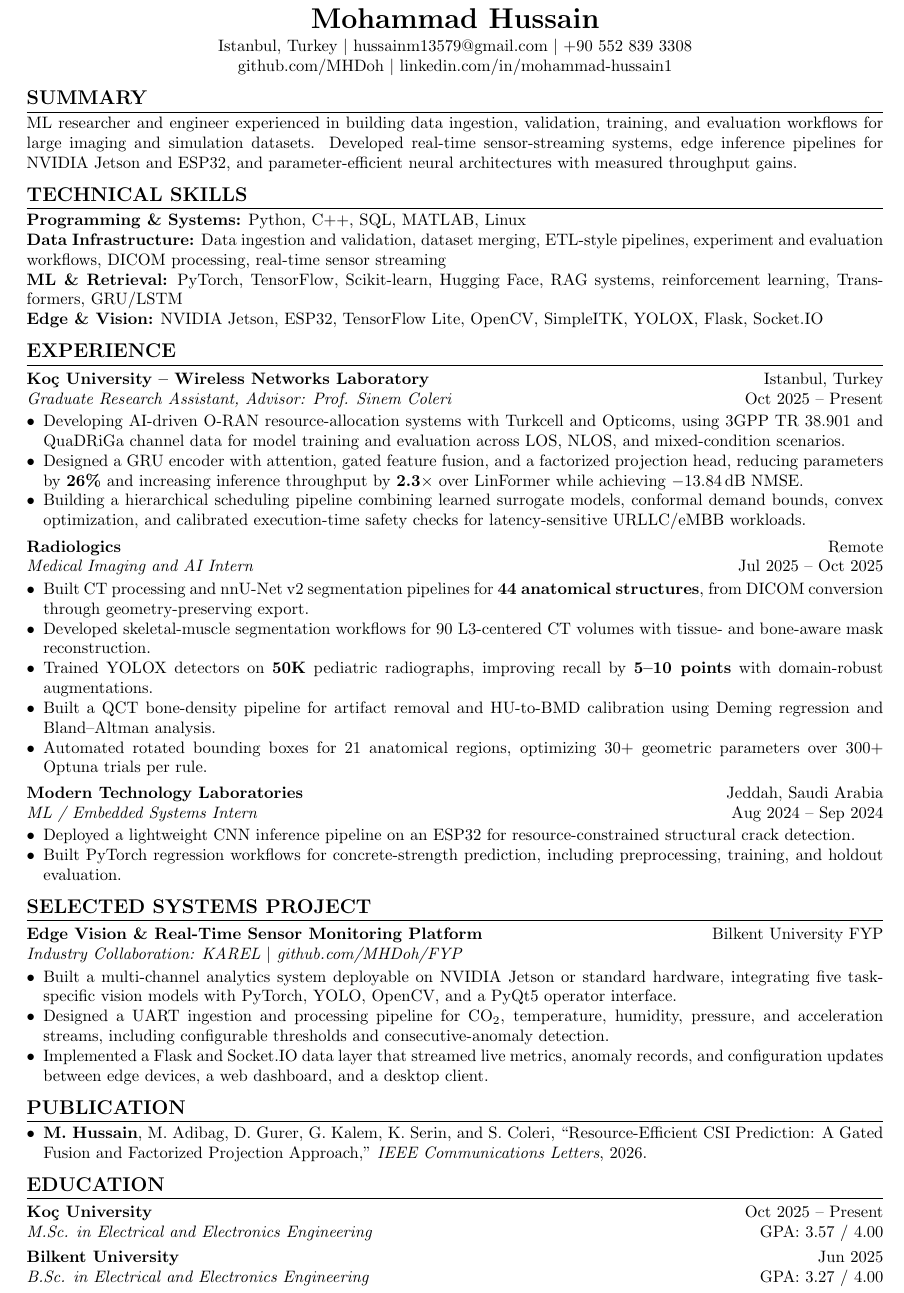
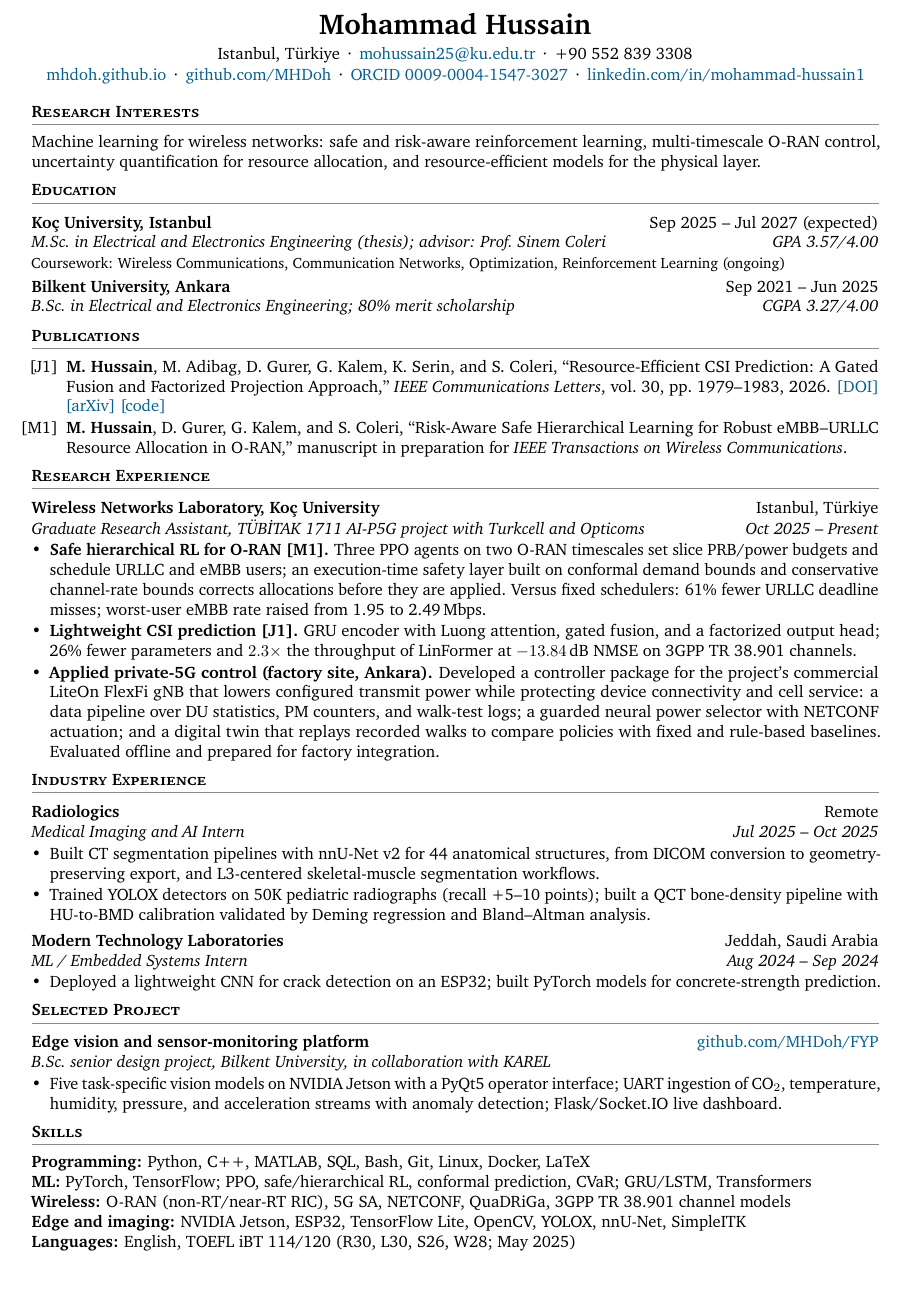
Before and after one commit to MHDoh/MHDoh.github.io, a LaTeX CV (resume.tex): part of the page, cut so that both start at the same text. Compiled offline with pdfLaTeX.

Commit message:
Update CV and research summary
- Replace resume with one-page academic CV
- List O-RAN manuscript as in preparation
- Update lab experience, About text, and Bilkent coursework

Co-Authored-By: Claude Opus 5.5 <noreply@anthropic.com>

```diff
--- a/resume.tex
+++ b/resume.tex
@@ -47,130 +29,84 @@
 
 \begin{document}
-\thispagestyle{empty}
 
 \begin{center}
-  {\LARGE\textbf{Mohammad Hussain}} \\[2pt]
-    Istanbul, Turkey
-  $\mid$ \href{mailto:hussainm13579@gmail.com}{hussainm13579@gmail.com}
-  $\mid$ +90 552 839 3308 \\
-  \href{https://github.com/MHDoh}{github.com/MHDoh}
-  $\mid$
-  \href{https://www.linkedin.com/in/mohammad-hussain1/}
-       {linkedin.com/in/mohammad-hussain1}
+  {\LARGE\bfseries Mohammad Hussain}\\[3pt]
+  Istanbul, Türkiye \,·\, \href{mailto:mohussain25@ku.edu.tr}{mohussain25@ku.edu.tr} \,·\, +90 552 839 3308\\[1pt]
+  \href{https://mhdoh.github.io}{mhdoh.github.io} \,·\, \href{https://github.com/MHDoh}{github.com/MHDoh} \,·\,
+  \href{https://orcid.org/0009-0004-1547-3027}{ORCID 0009-0004-1547-3027} \,·\,
+  \href{https://www.linkedin.com/in/mohammad-hussain1/}{linkedin.com/in/mohammad-hussain1}
 \end{center}
 
-\section*{Summary}
-ML researcher and engineer experienced in building data ingestion, validation,
-training, and evaluation workflows for large imaging and simulation datasets.
-Developed real-time sensor-streaming systems, edge inference pipelines for
-NVIDIA Jetson and ESP32, and parameter-efficient neural architectures with
-measured throughput gains.
+\section{Research Interests}
+Machine learning for wireless networks: safe and risk-aware reinforcement learning, multi-timescale O-RAN control,
+uncertainty quantification for resource allocation, and resource-efficient models for the physical layer.
 
-\section*{Technical Skills}
-\textbf{Programming \& Systems:} Python, C++, SQL, MATLAB, Linux \\
-\textbf{Data Infrastructure:} Data ingestion and validation, dataset merging,
-ETL-style pipelines, experiment and evaluation workflows, DICOM processing,
-real-time sensor streaming \\
-\textbf{ML \& Retrieval:} PyTorch, TensorFlow, Scikit-learn, Hugging Face,
-RAG systems, reinforcement learning, Transformers, GRU/LSTM \\
-\textbf{Edge \& Vision:} NVIDIA Jetson, ESP32, TensorFlow Lite, OpenCV,
-SimpleITK, YOLOX, Flask, Socket.IO
+\section{Education}
+\entry{Koç University, Istanbul}{Sep 2025 -- Jul 2027 (expected)}
+      {M.Sc.\ in Electrical and Electronics Engineering (thesis); advisor: Prof.\ Sinem Coleri}{GPA 3.57/4.00}
+\vspace{1pt}
+{\small Coursework: Wireless Communications, Communication Networks, Optimization, Reinforcement Learning (ongoing)}
+\vspace{3pt}
 
-\section*{Experience}
+\entry{Bilkent University, Ankara}{Sep 2021 -- Jun 2025}
+      {B.Sc.\ in Electrical and Electronics Engineering; 80\% merit scholarship}{CGPA 3.27/4.00}
 
-\resumeentry
-  {Ko\c{c} University -- Wireless Networks Laboratory}
-  {Istanbul, Turkey}
-  {Graduate Research Assistant, Advisor: Prof. Sinem Coleri}
-  {Oct 2025 -- Present}
-\begin{itemize}[leftmargin=*,noitemsep,topsep=2pt,parsep=0pt]
-  \item Developing AI-driven O-RAN resource-allocation systems with Turkcell
-        and Opticoms, using 3GPP TR~38.901 and QuaDRiGa channel data for model
-        training and evaluation across LOS, NLOS, and mixed-condition scenarios.
-  \item Designed a GRU encoder with attention, gated feature fusion, and a
-        factorized projection head, reducing parameters by \textbf{26\%} and
-        increasing inference throughput by \textbf{2.3$\times$} over LinFormer
-        while achieving $-13.84$\,dB NMSE.
-  \item Building a hierarchical scheduling pipeline combining learned surrogate
-        models, conformal demand bounds, convex optimization, and calibrated
-        execution-time safety checks for latency-sensitive URLLC/eMBB workloads.
+\section{Publications}
+\begin{itemize}[leftmargin=2.1em,label={}]
+  \item[{[J1]}] \textbf{M.~Hussain}, M.~Adibag, D.~Gurer, G.~Kalem, K.~Serin, and S.~Coleri, ``Resource-Efficient CSI Prediction:
+        A Gated Fusion and Factorized Projection Approach,'' \textit{IEEE Communications Letters}, vol.~30, pp.~1979--1983, 2026.
+        \href{https://doi.org/10.1109/LCOMM.2026.3691476}{[DOI]}
+        \href{https://arxiv.org/abs/2605.06578}{[arXiv]}
+        \href{https://github.com/MHDoh/resource-efficient-csi-prediction}{[code]}
+  \item[{[M1]}] \textbf{M.~Hussain}, D.~Gurer, G.~Kalem, and S.~Coleri, ``Risk-Aware Safe Hierarchical Learning for Robust
+        eMBB--URLLC Resource Allocation in O-RAN,'' manuscript in preparation for \textit{IEEE Transactions on Wireless Communications}.
 \end{itemize}
 
-\vspace{2pt}
-
-
-
-\resumeentry
-  {Radiologics}
-  {Remote}
-  {Medical Imaging and AI Intern}
-  {Jul 2025 -- Oct 2025}
-\begin{itemize}[leftmargin=*,noitemsep,topsep=2pt,parsep=0pt]
-  \item Built CT processing and nnU-Net v2 segmentation pipelines for
-        \textbf{44 anatomical structures}, from DICOM conversion through
-        geometry-preserving export.
-  \item Developed skeletal-muscle segmentation workflows for 90 L3-centered
-        CT volumes with tissue- and bone-aware mask reconstruction.
-  \item Trained YOLOX detectors on \textbf{50K} pediatric radiographs,
-        improving recall by \textbf{5--10 points} with domain-robust augmentations.
-  \item Built a QCT bone-density pipeline for artifact removal and
-        HU-to-BMD calibration using Deming regression and Bland--Altman analysis.
-  \item Automated rotated bounding boxes for 21 anatomical regions, optimizing
-        30+ geometric parameters over 300+ Optuna trials per rule.
+\section{Research Experience}
+\entry{Wireless Networks Laboratory, Koç University}{Istanbul, Türkiye}
+      {Graduate Research Assistant, TÜBİTAK 1711 AI-P5G project with Turkcell and Opticoms}{Oct 2025 -- Present}
+\begin{itemize}
+  \item \textbf{Safe hierarchical RL for O-RAN [M1].} Three PPO agents on two O-RAN timescales set slice PRB/power budgets
+        and schedule URLLC and eMBB users; an execution-time safety layer built on conformal demand bounds and conservative
+        channel-rate bounds corrects allocations before they are applied. Versus fixed schedulers: 61\% fewer URLLC deadline
+        misses; worst-user eMBB rate raised from 1.95 to 2.49\,Mbps.
+  \item \textbf{Lightweight CSI prediction [J1].} GRU encoder with Luong attention, gated fusion, and a factorized output head;
+        26\% fewer parameters and $2.3\times$ the throughput of LinFormer at $-13.84$\,dB NMSE on
+        3GPP TR~38.901 channels.
+  \item \textbf{Applied private-5G control (factory site, Ankara).} Developed a controller package for the project's commercial
+        LiteOn FlexFi gNB that lowers configured transmit power while protecting device connectivity and cell service: a data
+        pipeline over DU statistics, PM counters, and walk-test logs; a guarded neural power selector with NETCONF actuation;
+        and a digital twin that replays recorded walks to compare policies with fixed and rule-based baselines.
+        Evaluated offline and prepared for factory integration.
 \end{itemize}
 
-\vspace{2pt}
-\resumeentry
-  {Modern Technology Laboratories}
-  {Jeddah, Saudi Arabia}
-  {ML / Embedded Systems Intern}
-  {Aug 2024 -- Sep 2024}
-\begin{itemize}[leftmargin=*,noitemsep,topsep=2pt,parsep=0pt]
-  \item Deployed a lightweight CNN inference pipeline on an ESP32 for
-        resource-constrained structural crack detection.
-  \item Built PyTorch regression workflows for concrete-strength prediction,
-        including preprocessing, training, and holdout evaluation.
+\section{Industry Experience}
+\entry{Radiologics}{Remote}{Medical Imaging and AI Intern}{Jul 2025 -- Oct 2025}
+\begin{itemize}
+  \item Built CT segmentation pipelines with nnU-Net v2 for 44 anatomical structures, from DICOM conversion to
+        geometry-preserving export, and L3-centered skeletal-muscle segmentation workflows.
+  \item Trained YOLOX detectors on 50K pediatric radiographs (recall +5--10 points); built a QCT bone-density pipeline with
+        HU-to-BMD calibration validated by Deming regression and Bland--Altman analysis.
+\end{itemize}
+\vspace{3pt}
+\entry{Modern Technology Laboratories}{Jeddah, Saudi Arabia}{ML / Embedded Systems Intern}{Aug 2024 -- Sep 2024}
+\begin{itemize}
+  \item Deployed a lightweight CNN for crack detection on an ESP32; built PyTorch models for concrete-strength prediction.
 \end{itemize}
 
-\section*{Selected Systems Project}
-
-\projectentry
-  {Edge Vision \& Real-Time Sensor Monitoring Platform}
-  {Bilkent University FYP}
-  {Industry Collaboration: KAREL \textbar{} \href{https://github.com/MHDoh/FYP}{github.com/MHDoh/FYP}}
-\begin{itemize}[leftmargin=*,noitemsep,topsep=2pt,parsep=0pt]
-  \item Built a multi-channel analytics system deployable on NVIDIA Jetson or
-        standard hardware, integrating five task-specific vision models with
-        PyTorch, YOLO, OpenCV, and a PyQt5 operator interface.
-  \item Designed a UART ingestion and processing pipeline for CO$_2$,
-        temperature, humidity, pressure, and acceleration streams, including
-        configurable thresholds and consecutive-anomaly detection.
-  \item Implemented a Flask and Socket.IO data layer that streamed live metrics,
-        anomaly records, and configuration updates between edge devices, a web
-        dashboard, and a desktop client.
+\section{Selected Project}
+\entry{Edge vision and sensor-monitoring platform}{\href{https://github.com/MHDoh/FYP}{github.com/MHDoh/FYP}}
+      {B.Sc.\ senior design project, Bilkent University, in collaboration with KAREL}{}
+\begin{itemize}
+  \item Five task-specific vision models on NVIDIA Jetson with a PyQt5 operator interface; UART ingestion of CO$_2$,
+        temperature, humidity, pressure, and acceleration streams with anomaly detection; Flask/Socket.IO live dashboard.
 \end{itemize}
 
-\section*{Publication}
-\begin{itemize}[leftmargin=*,noitemsep,topsep=2pt,parsep=0pt]
-  \item \textbf{M. Hussain}, M. Adibag, D. Gurer, G. Kalem, K. Serin,
-        and S. Coleri, ``Resource-Efficient CSI Prediction: A Gated Fusion
-        and Factorized Projection Approach,'' \textit{IEEE Communications
-        Letters}, 2026.
-\end{itemize}
-
-\section*{Education}
-
-\educationentry
-  {Ko\c{c} University}
-  {Oct 2025 -- Present}
-  {M.Sc. in Electrical and Electronics Engineering}
-  {GPA: 3.57 / 4.00}
-
-\vspace{2pt}
-\educationentry
-  {Bilkent University}
-  {Jun 2025}
-  {B.Sc. in Electrical and Electronics Engineering}
-  {GPA: 3.27 / 4.00}
+\section{Skills}
+\textbf{Programming:} Python, C++, MATLAB, SQL, Bash, Git, Linux, Docker, LaTeX\\
+\textbf{ML:} PyTorch, TensorFlow; PPO, safe/hierarchical RL, conformal prediction, CVaR; GRU/LSTM, Transformers\\
+\textbf{Wireless:} O-RAN (non-RT/near-RT RIC), 5G SA, NETCONF, QuaDRiGa, 3GPP TR 38.901 channel models\\
+\textbf{Edge and imaging:} NVIDIA Jetson, ESP32, TensorFlow Lite, OpenCV, YOLOX, nnU-Net, SimpleITK\\
+\textbf{Languages:} English, TOEFL iBT 114/120 (R30, L30, S26, W28; May 2025)
 
 \end{document}
```
Also changed, not shown: resume.pdf, resume.tex (60 more changed lines), 1 other file.
